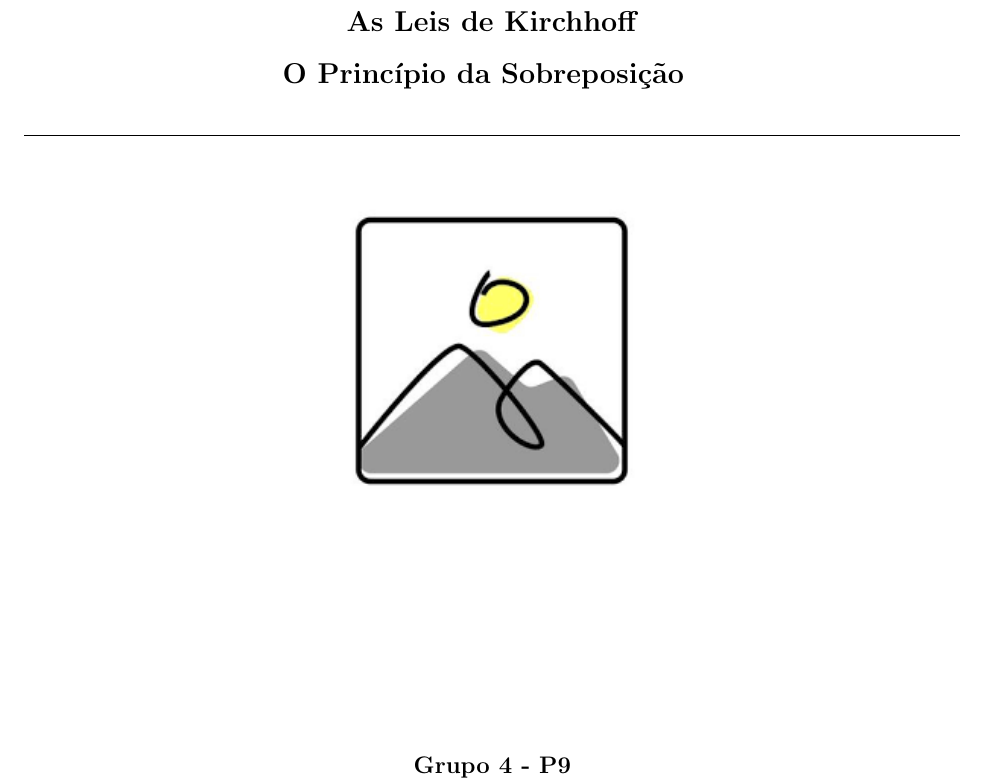
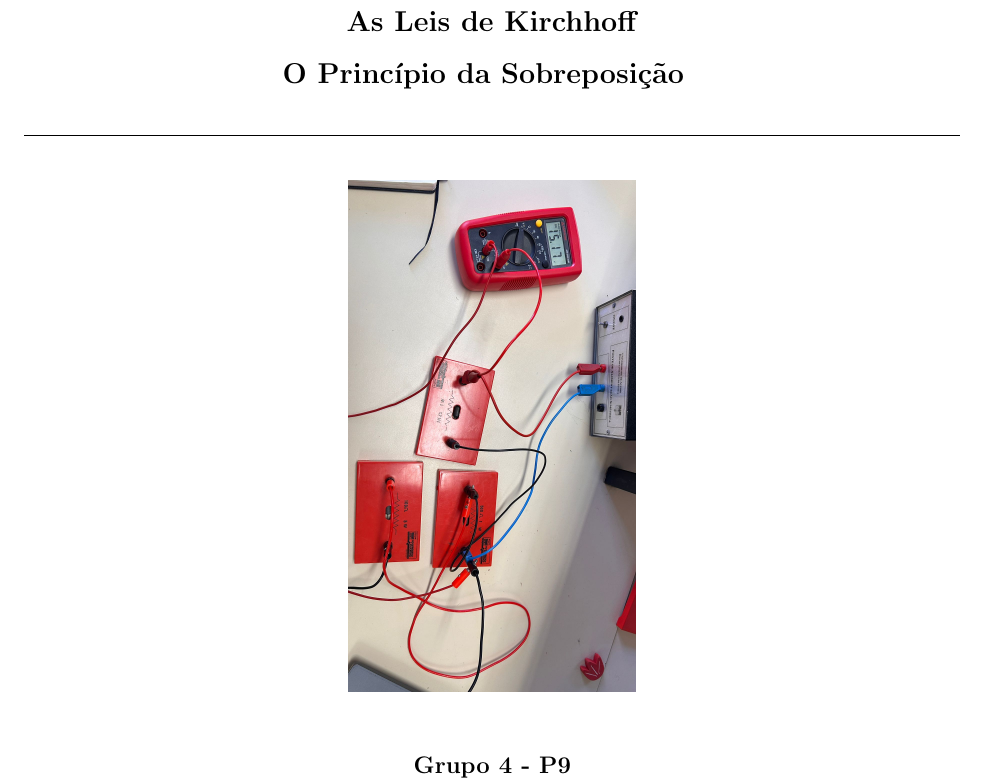
Before and after one commit to Samuel-Fortunato/relatorios-CE, a LaTeX document (1-kirchhoff/main.tex, which reads 1-kirchhoff/title/title.tex): part of page 1 of 17, cut so that both start at the same text. Compiled offline with pdfLaTeX.

Commit message:
imagem capa

```diff
--- a/1-kirchhoff/title/title.tex
+++ b/1-kirchhoff/title/title.tex
@@ -21,8 +21,8 @@
 
 	% --- LAB PHOTO ---
 	% Restricting height is the best way to save space
-	\includegraphics[height=6cm, width=0.8\textwidth,
-		keepaspectratio]{title/title_image.png}
+	\includegraphics[height=9cm, width=0.9\textwidth,
+		keepaspectratio]{title/title_image.jpg}
 
 	\vfill % Pushes the remaining content to the bottom
 
```
Also changed, not shown: 1-kirchhoff/chaps/anex.tex (+0 -3 lines), 1-kirchhoff/main.pdf, 1-kirchhoff/title/title_image.jpg (added), 1-kirchhoff/title/title_image.png (deleted).
